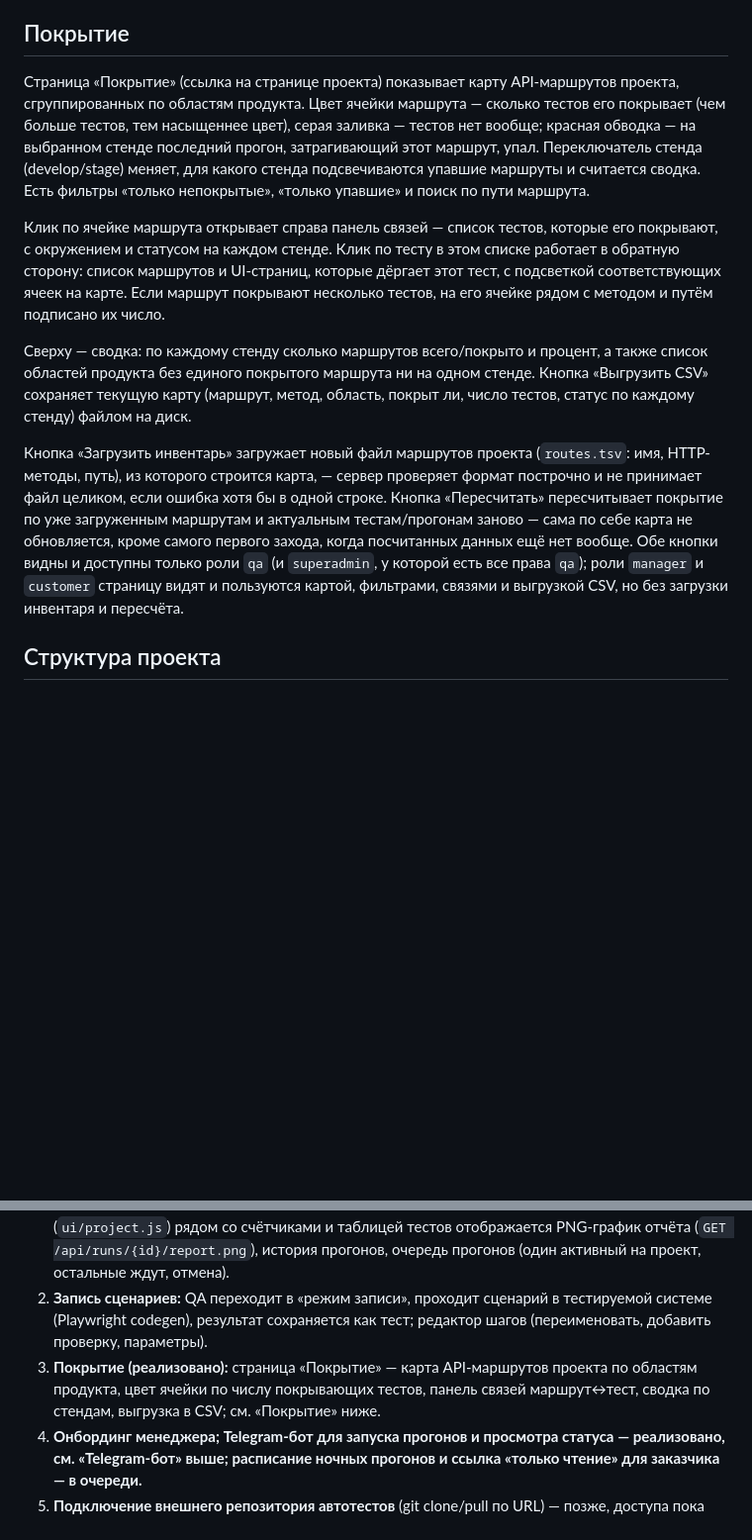
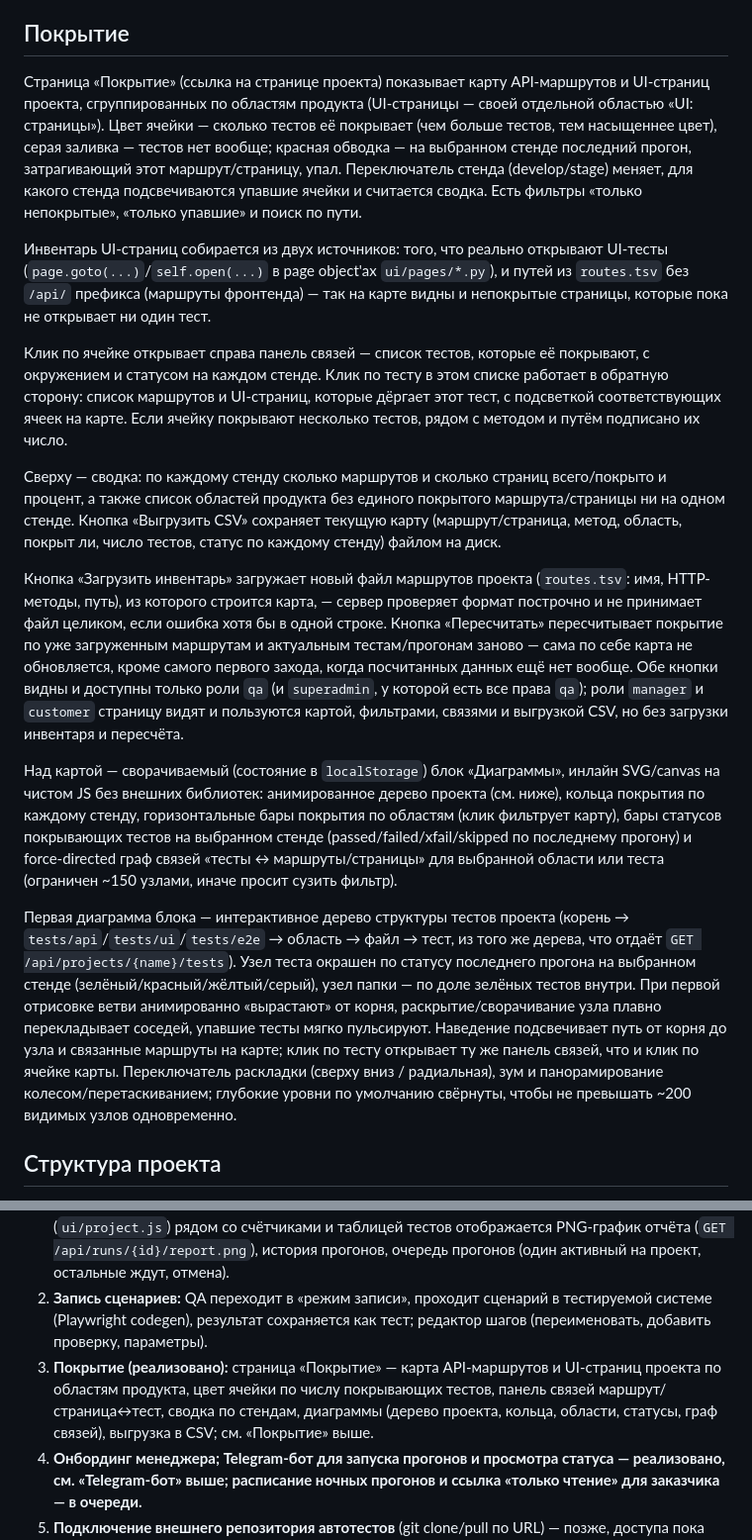
Before and after one commit to andrewkorotkoW/test_hub, a Markdown page: README.md, 2 parts joined by grey strips. Shown at 99% size. Drawn GitHub-style; blank space fills up the shorter version.

Commit message:
README: раздел «Покрытие» — карта, диаграммы, слой UI-страниц
Заменён устаревший пункт роадмапа («сад»/«планеты») на описание того,
что реально реализовано: routes.tsv-инвентарь, статический анализ тестов,
слой UI-страниц (тесты + фронтенд-маршруты routes.tsv) и блок диаграмм.

Co-Authored-By: Claude Sonnet 5 <noreply@anthropic.com>

```diff
--- a/README.md
+++ b/README.md
@@ -145,24 +145,30 @@ matplotlib): кольцевая диаграмма итога, тренд пос
 ## Покрытие
 
 Страница «Покрытие» (ссылка на странице проекта) показывает карту API-маршрутов
-проекта, сгруппированных по областям продукта. Цвет ячейки маршрута — сколько
-тестов его покрывает (чем больше тестов, тем насыщеннее цвет), серая заливка —
-тестов нет вообще; красная обводка — на выбранном стенде последний прогон,
-затрагивающий этот маршрут, упал. Переключатель стенда (develop/stage) меняет,
-для какого стенда подсвечиваются упавшие маршруты и считается сводка. Есть
-фильтры «только непокрытые», «только упавшие» и поиск по пути маршрута.
+и UI-страниц проекта, сгруппированных по областям продукта (UI-страницы — своей
+отдельной областью «UI: страницы»). Цвет ячейки — сколько тестов её покрывает
+(чем больше тестов, тем насыщеннее цвет), серая заливка — тестов нет вообще;
+красная обводка — на выбранном стенде последний прогон, затрагивающий этот
+маршрут/страницу, упал. Переключатель стенда (develop/stage) меняет, для
+какого стенда подсвечиваются упавшие ячейки и считается сводка. Есть фильтры
+«только непокрытые», «только упавшие» и поиск по пути.
 
-Клик по ячейке маршрута открывает справа панель связей — список тестов, которые
-его покрывают, с окружением и статусом на каждом стенде. Клик по тесту в этом
+Инвентарь UI-страниц собирается из двух источников: того, что реально открывают
+UI-тесты (`page.goto(...)`/`self.open(...)` в page object'ах `ui/pages/*.py`), и
+путей из `routes.tsv` без `/api/` префикса (маршруты фронтенда) — так на карте
+видны и непокрытые страницы, которые пока не открывает ни один тест.
+
+Клик по ячейке открывает справа панель связей — список тестов, которые её
+покрывают, с окружением и статусом на каждом стенде. Клик по тесту в этом
 списке работает в обратную сторону: список маршрутов и UI-страниц, которые
-дёргает этот тест, с подсветкой соответствующих ячеек на карте. Если маршрут
-покрывают несколько тестов, на его ячейке рядом с методом и путём подписано их
-число.
+дёргает этот тест, с подсветкой соответствующих ячеек на карте. Если ячейку
+покрывают несколько тестов, рядом с методом и путём подписано их число.
 
-Сверху — сводка: по каждому стенду сколько маршрутов всего/покрыто и процент, а
-также список областей продукта без единого покрытого маршрута ни на одном
-стенде. Кнопка «Выгрузить CSV» сохраняет текущую карту (маршрут, метод,
-область, покрыт ли, число тестов, статус по каждому стенду) файлом на диск.
+Сверху — сводка: по каждому стенду сколько маршрутов и сколько страниц
+всего/покрыто и процент, а также список областей продукта без единого
+покрытого маршрута/страницы ни на одном стенде. Кнопка «Выгрузить CSV»
+сохраняет текущую карту (маршрут/страница, метод, область, покрыт ли, число
+тестов, статус по каждому стенду) файлом на диск.
 
 Кнопка «Загрузить инвентарь» загружает новый файл маршрутов проекта (`routes.tsv`:
 имя, HTTP-методы, путь), из которого строится карта, — сервер проверяет формат
@@ -173,6 +179,26 @@ matplotlib): кольцевая диаграмма итога, тренд пос
 видны и доступны только роли `qa` (и `superadmin`, у которой есть все права
 `qa`); роли `manager` и `customer` страницу видят и пользуются картой,
 фильтрами, связями и выгрузкой CSV, но без загрузки инвентаря и пересчёта.
+
+Над картой — сворачиваемый (состояние в `localStorage`) блок «Диаграммы»,
+инлайн SVG/canvas на чистом JS без внешних библиотек: анимированное дерево
+проекта (см. ниже), кольца покрытия по каждому стенду, горизонтальные бары
+покрытия по областям (клик фильтрует карту), бары статусов покрывающих тестов
+на выбранном стенде (passed/failed/xfail/skipped по последнему прогону) и
+force-directed граф связей «тесты ↔ маршруты/страницы» для выбранной области
+или теста (ограничен ~150 узлами, иначе просит сузить фильтр).
+
+Первая диаграмма блока — интерактивное дерево структуры тестов проекта (корень →
+`tests/api`/`tests/ui`/`tests/e2e` → область → файл → тест, из того же дерева,
+что отдаёт `GET /api/projects/{name}/tests`). Узел теста окрашен по статусу
+последнего прогона на выбранном стенде (зелёный/красный/жёлтый/серый), узел
+папки — по доле зелёных тестов внутри. При первой отрисовке ветви анимированно
+«вырастают» от корня, раскрытие/сворачивание узла плавно перекладывает
+соседей, упавшие тесты мягко пульсируют. Наведение подсвечивает путь от корня
+до узла и связанные маршруты на карте; клик по тесту открывает ту же панель
+связей, что и клик по ячейке карты. Переключатель раскладки (сверху вниз /
+радиальная), зум и панорамирование колесом/перетаскиванием; глубокие уровни
+по умолчанию свёрнуты, чтобы не превышать ~200 видимых узлов одновременно.
 
 ## Структура проекта
 
@@ -223,9 +249,11 @@ test_hub только запускает `pytest` внутри их собств
 2. **Запись сценариев:** QA переходит в «режим записи», проходит сценарий в
    тестируемой системе (Playwright codegen), результат сохраняется как тест;
    редактор шагов (переименовать, добавить проверку, параметры).
-3. **Покрытие (реализовано):** страница «Покрытие» — карта API-маршрутов проекта
-   по областям продукта, цвет ячейки по числу покрывающих тестов, панель связей
-   маршрут↔тест, сводка по стендам, выгрузка в CSV; см. «Покрытие» ниже.
+3. **Покрытие (реализовано):** страница «Покрытие» — карта API-маршрутов и
+   UI-страниц проекта по областям продукта, цвет ячейки по числу покрывающих
+   тестов, панель связей маршрут/страница↔тест, сводка по стендам, диаграммы
+   (дерево проекта, кольца, области, статусы, граф связей), выгрузка в CSV;
+   см. «Покрытие» выше.
 4. **Онбординг менеджера; Telegram-бот для запуска прогонов и просмотра статуса —
    реализовано, см. «Telegram-бот» выше; расписание ночных прогонов и ссылка
    «только чтение» для заказчика — в очереди.**
```
